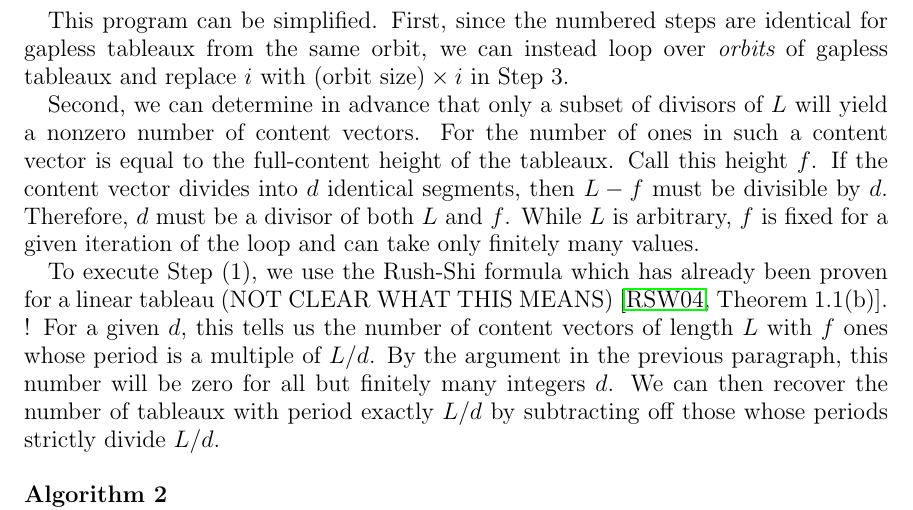
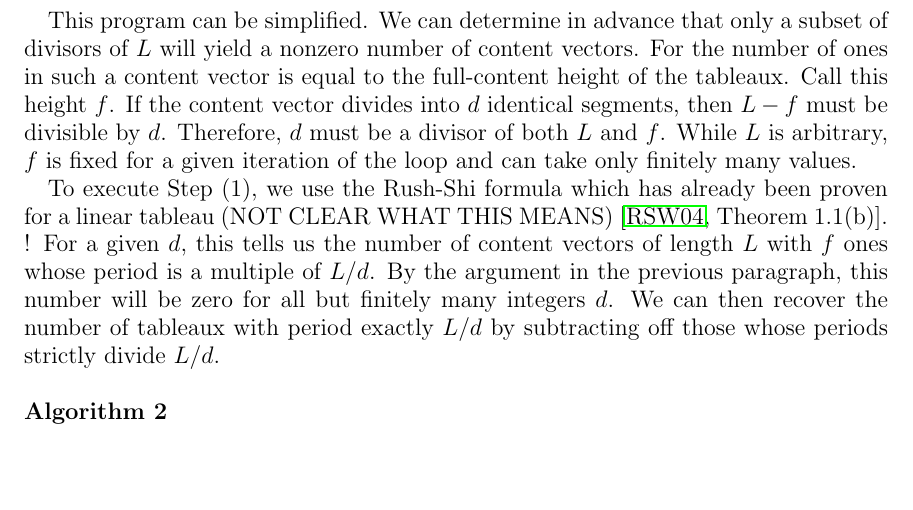
Before and after one commit to dogestoyevsky/ExceptionalPlanePartitions, a LaTeX paper (exceptionals4.tex): part of page 26 of 29, cut at the place of the change, the shorter picture padded with empty space. Compiled offline with pdfLaTeX.

Commit message:
minor edits alg 1

```diff
--- a/exceptionals4.tex
+++ b/exceptionals4.tex
@@ -1111,9 +1111,8 @@ The output of Algorithm~\ref{alg:1} is equal to the number of order ideals in $J
 \begin{proof}
 By Corollary~\ref{cor:multisets}, it suffices to show that Algorithm 1 outputs the number of elements of $\inc^M(\lambda)$ whose period under $\pro^M$ divides $L$, where $M = \rank(\lambda)+m+1$. By Theorem~\ref{thm:compressbijective}, an element $T \in \inc^M(\lambda)$ corresponds to a unique pair $(S,v) \in \coprod_{k \leq M} (\incgl^k(\lambda^{\ast}) \times \binom{[M]}{k})$. Therefore, we we may instead count pairs $(S,v)$ such that $\pi(S,v)$ divides $L$. We do this by considering all such pairs: we fix a tableau and then MORE HERE. For each pair we compute the corresponding period and add $1$ to the output variable $x$ is this period divides $L$.
 \end{proof}
-This program can be simplified. First, since the numbered steps are identical for gapless tableaux from the same orbit, we can instead loop over {\it orbits} of gapless tableaux and replace $i$ with $(\text{orbit size}) \times i$ in Step 3.
-
-Second, we can determine in advance that only a subset of divisors of $L$ will yield a nonzero number of content vectors. For the number of ones in such a content vector is equal to the full-content height of the tableaux. Call this height $f$. If the content vector divides into $d$ identical segments, then $L-f$ must be divisible by $d$. Therefore, $d$ must be a divisor of both $L$ and $f$. While $L$ is arbitrary, $f$ is fixed for a given iteration of the loop and can take only finitely many values.
+This program can be simplified.
+We can determine in advance that only a subset of divisors of $L$ will yield a nonzero number of content vectors. For the number of ones in such a content vector is equal to the full-content height of the tableaux. Call this height $f$. If the content vector divides into $d$ identical segments, then $L-f$ must be divisible by $d$. Therefore, $d$ must be a divisor of both $L$ and $f$. While $L$ is arbitrary, $f$ is fixed for a given iteration of the loop and can take only finitely many values.
 
 % (This can also be seen by observing that the Rush-Shi formula has $\lceil f/d \rceil$ numerator elements divisible by $d$ and $\lfloor f/d \rfloor$ denominator elements divisible by $d$.) %
 
```
Also changed, not shown: exceptionals4.pdf, 3 other files.
